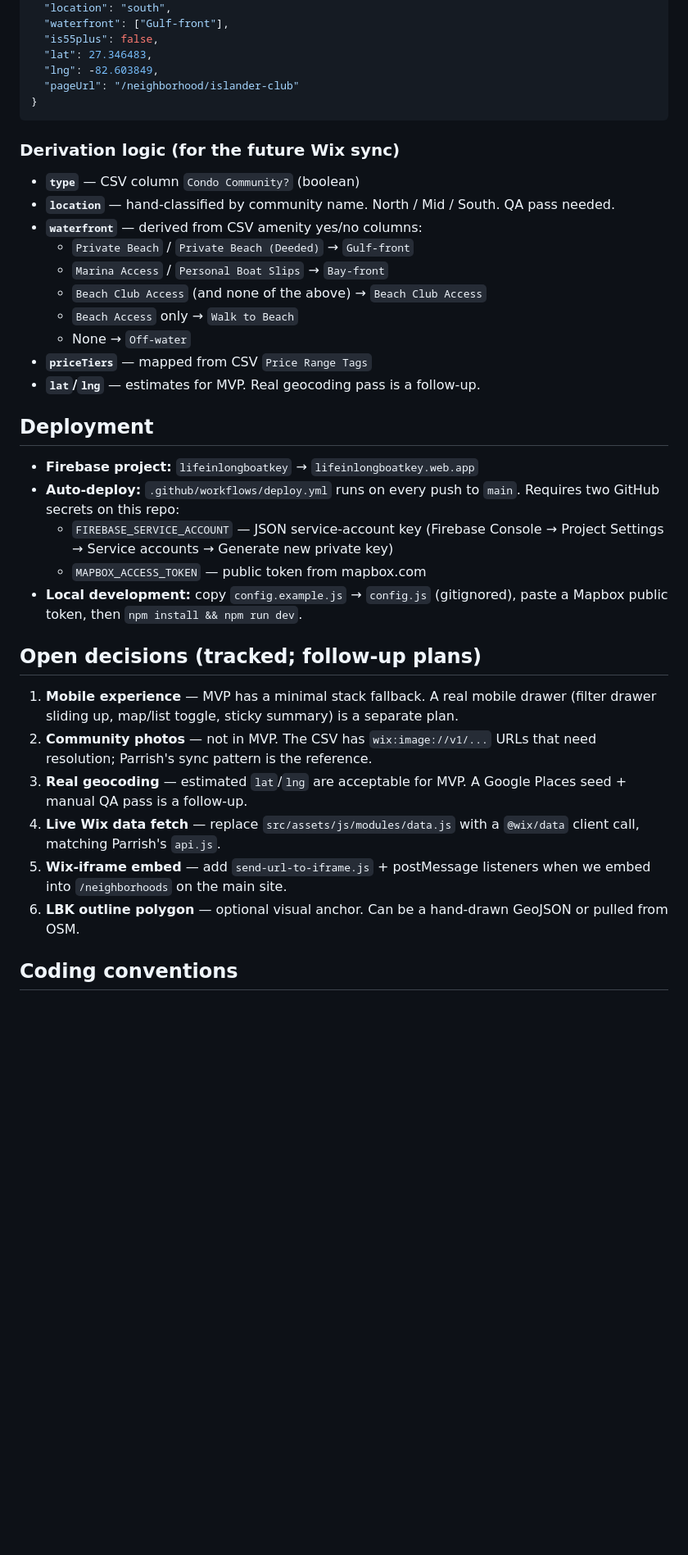
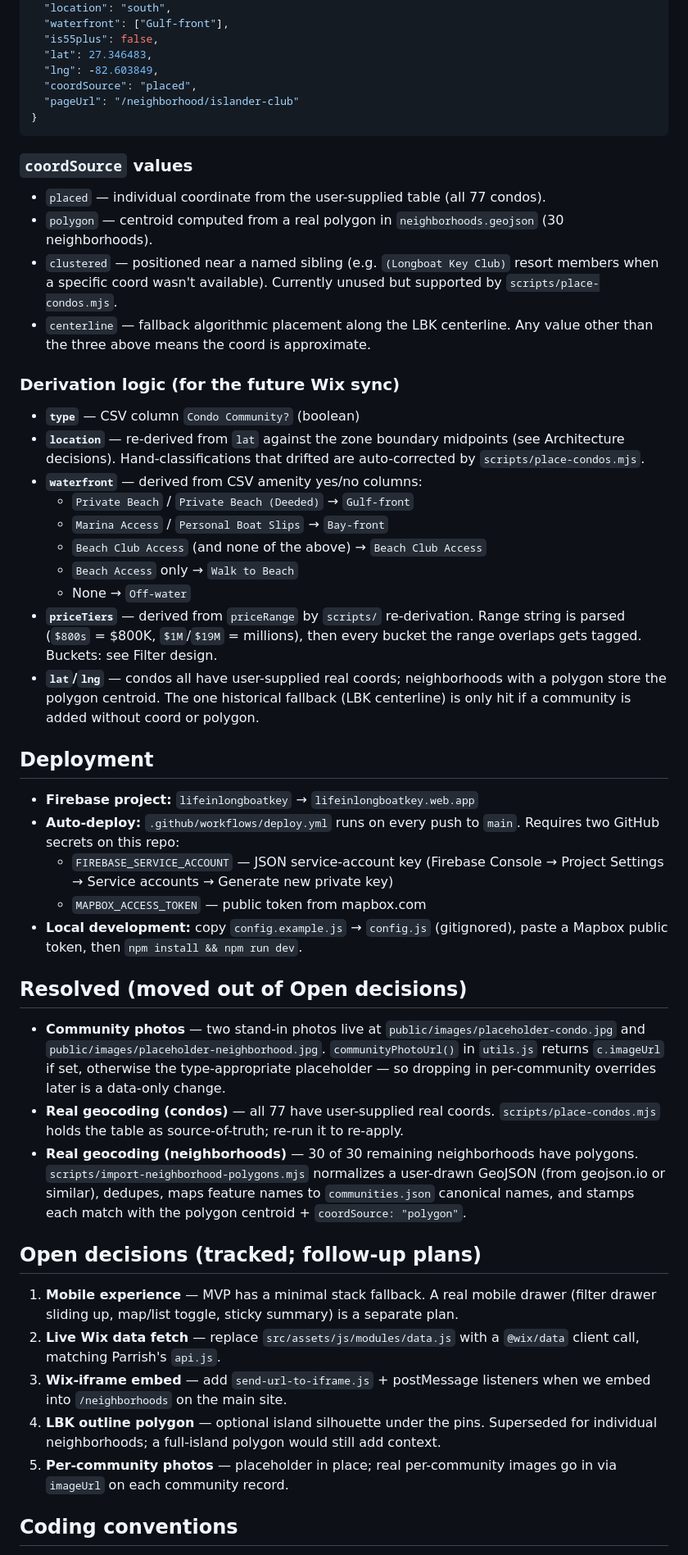
Before and after one commit to jeffreytwin/lifeinlongboatkey, a Markdown page: CLAUDE.md, the part around one of its changes. Shown at 82% size. Drawn GitHub-style; blank space fills up the shorter version.

````diff
--- a/CLAUDE.md
+++ b/CLAUDE.md
@@ -101,21 +115,28 @@ Each record in `src/data/communities.json` looks like:
   "is55plus": false,
   "lat": 27.346483,
   "lng": -82.603849,
+  "coordSource": "placed",
   "pageUrl": "/neighborhood/islander-club"
 }
 ```
 
+### `coordSource` values
+- `placed` — individual coordinate from the user-supplied table (all 77 condos).
+- `polygon` — centroid computed from a real polygon in `neighborhoods.geojson` (30 neighborhoods).
+- `clustered` — positioned near a named sibling (e.g. `(Longboat Key Club)` resort members when a specific coord wasn't available). Currently unused but supported by `scripts/place-condos.mjs`.
+- `centerline` — fallback algorithmic placement along the LBK centerline. Any value other than the three above means the coord is approximate.
+
 ### Derivation logic (for the future Wix sync)
 - **`type`** — CSV column `Condo Community?` (boolean)
-- **`location`** — hand-classified by community name. North / Mid / South. QA pass needed.
+- **`location`** — re-derived from `lat` against the zone boundary midpoints (see Architecture decisions). Hand-classifications that drifted are auto-corrected by `scripts/place-condos.mjs`.
 - **`waterfront`** — derived from CSV amenity yes/no columns:
   - `Private Beach` / `Private Beach (Deeded)` → `Gulf-front`
   - `Marina Access` / `Personal Boat Slips` → `Bay-front`
   - `Beach Club Access` (and none of the above) → `Beach Club Access`
   - `Beach Access` only → `Walk to Beach`
   - None → `Off-water`
-- **`priceTiers`** — mapped from CSV `Price Range Tags`
-- **`lat`/`lng`** — estimates for MVP. Real geocoding pass is a follow-up.
+- **`priceTiers`** — derived from `priceRange` by `scripts/` re-derivation. Range string is parsed (`$800s` = $800K, `$1M`/`$19M` = millions), then every bucket the range overlaps gets tagged. Buckets: see Filter design.
+- **`lat`/`lng`** — condos all have user-supplied real coords; neighborhoods with a polygon store the polygon centroid. The one historical fallback (LBK centerline) is only hit if a community is added without coord or polygon.
 
 ## Deployment
 
@@ -125,14 +146,19 @@ Each record in `src/data/communities.json` looks like:
   - `MAPBOX_ACCESS_TOKEN` — public token from mapbox.com
 - **Local development:** copy `config.example.js` → `config.js` (gitignored), paste a Mapbox public token, then `npm install && npm run dev`.
 
+## Resolved (moved out of Open decisions)
+
+- **Community photos** — two stand-in photos live at `public/images/placeholder-condo.jpg` and `public/images/placeholder-neighborhood.jpg`. `communityPhotoUrl()` in `utils.js` returns `c.imageUrl` if set, otherwise the type-appropriate placeholder — so dropping in per-community overrides later is a data-only change.
+- **Real geocoding (condos)** — all 77 have user-supplied real coords. `scripts/place-condos.mjs` holds the table as source-of-truth; re-run it to re-apply.
+- **Real geocoding (neighborhoods)** — 30 of 30 remaining neighborhoods have polygons. `scripts/import-neighborhood-polygons.mjs` normalizes a user-drawn GeoJSON (from geojson.io or similar), dedupes, maps feature names to `communities.json` canonical names, and stamps each match with the polygon centroid + `coordSource: "polygon"`.
+
 ## Open decisions (tracked; follow-up plans)
 
 1. **Mobile experience** — MVP has a minimal stack fallback. A real mobile drawer (filter drawer sliding up, map/list toggle, sticky summary) is a separate plan.
-2. **Community photos** — not in MVP. The CSV has `wix:image://v1/...` URLs that need resolution; Parrish's sync pattern is the reference.
-3. **Real geocoding** — estimated `lat`/`lng` are acceptable for MVP. A Google Places seed + manual QA pass is a follow-up.
-4. **Live Wix data fetch** — replace `src/assets/js/modules/data.js` with a `@wix/data` client call, matching Parrish's `api.js`.
-5. **Wix-iframe embed** — add `send-url-to-iframe.js` + postMessage listeners when we embed into `/neighborhoods` on the main site.
-6. **LBK outline polygon** — optional visual anchor. Can be a hand-drawn GeoJSON or pulled from OSM.
+2. **Live Wix data fetch** — replace `src/assets/js/modules/data.js` with a `@wix/data` client call, matching Parrish's `api.js`.
+3. **Wix-iframe embed** — add `send-url-to-iframe.js` + postMessage listeners when we embed into `/neighborhoods` on the main site.
+4. **LBK outline polygon** — optional island silhouette under the pins. Superseded for individual neighborhoods; a full-island polygon would still add context.
+5. **Per-community photos** — placeholder in place; real per-community images go in via `imageUrl` on each community record.
 
 ## Coding conventions
 
````
Also changed, not shown: other parts of CLAUDE.md (+32 -12 lines), SESSION_HANDOFF.md (added, +82 -0 lines).
